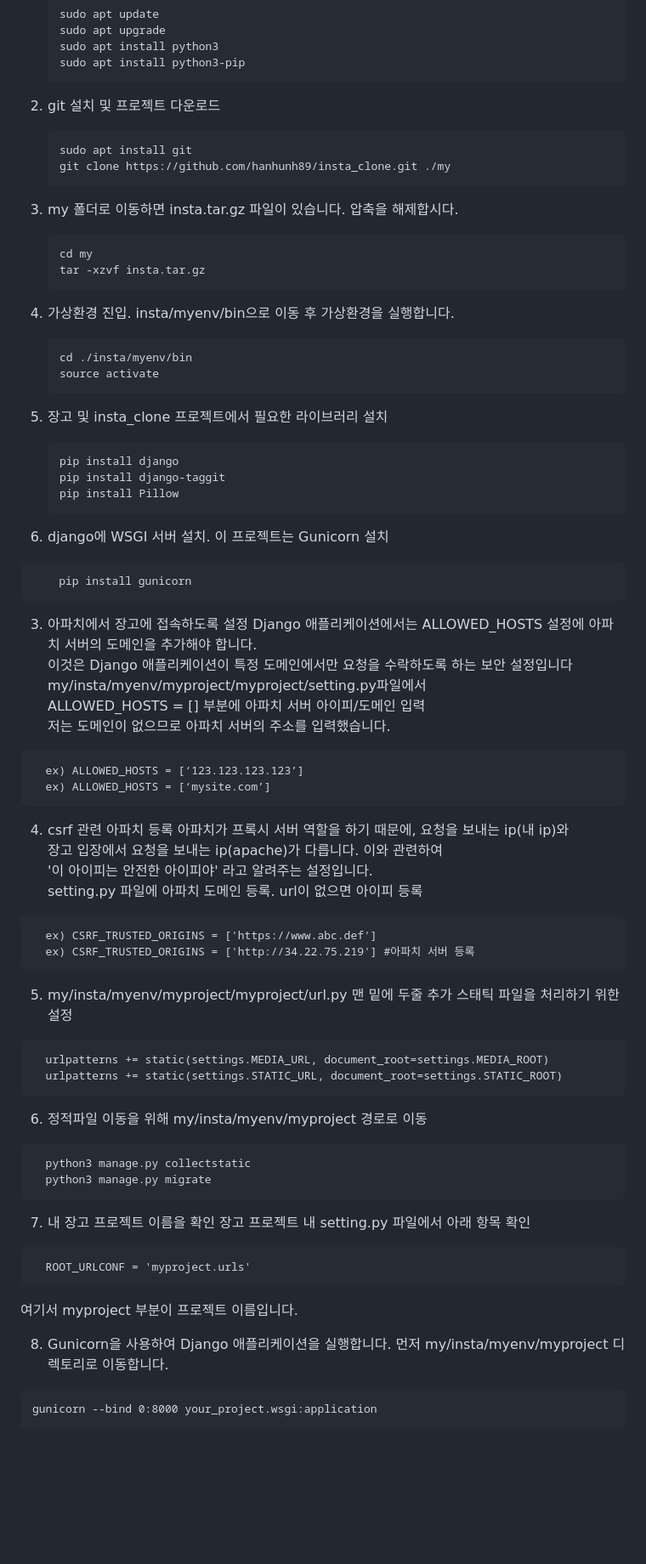
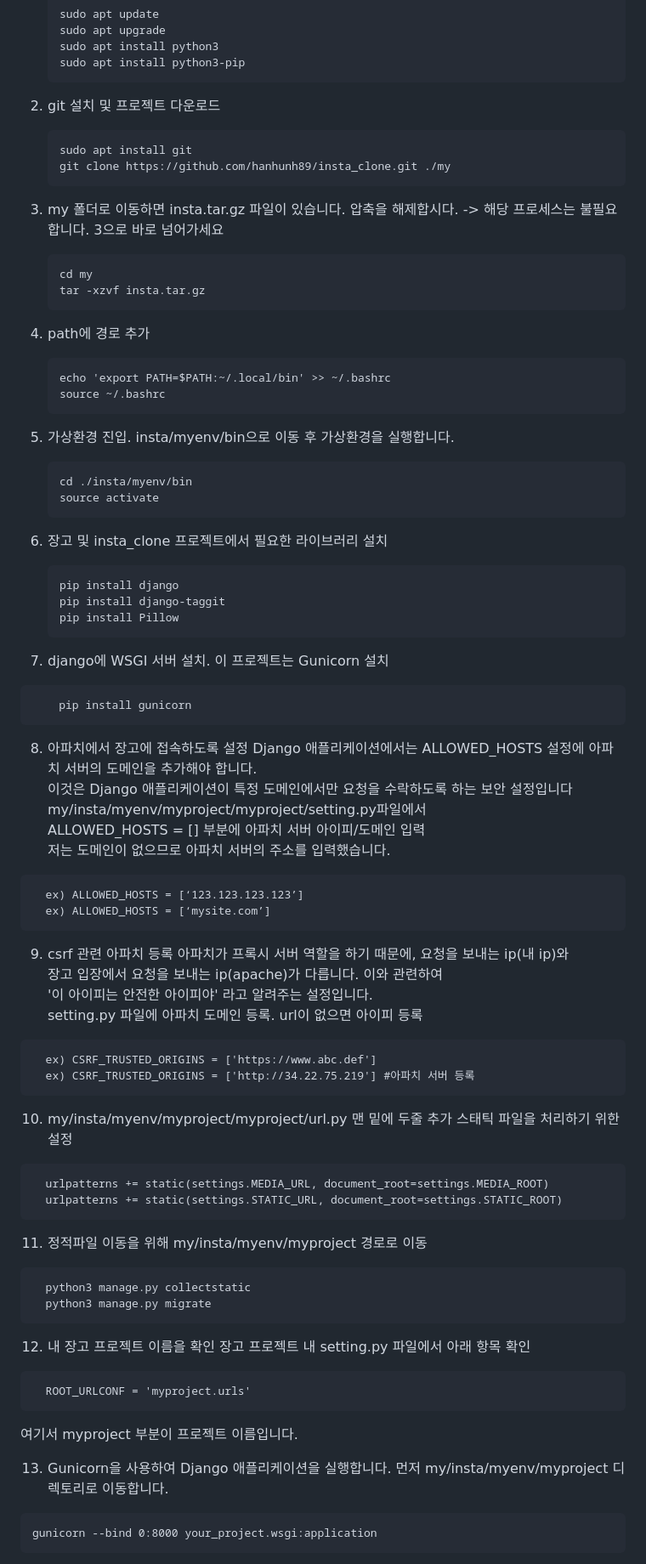
Before and after one commit to hanhunh89/insta_clone, a Markdown page: README.md, the part around one of its changes. Shown at 85% size. Rendered like a GitHub page; blank space fills up the shorter version.

````diff
--- a/README.md
+++ b/README.md
@@ -14,34 +14,40 @@ instagram clone project
     sudo apt install python3-pip
     ```
 
-1. git 설치 및 프로젝트 다운로드
+2. git 설치 및 프로젝트 다운로드
     ```
     sudo apt install git
     git clone https://github.com/hanhunh89/insta_clone.git ./my
     ```
-2. my 폴더로 이동하면 insta.tar.gz 파일이 있습니다. 압축을 해제합시다.
+
+3. my 폴더로 이동하면 insta.tar.gz 파일이 있습니다. 압축을 해제합시다.
+    -> 해당 프로세스는 불필요합니다. 3으로 바로 넘어가세요
    ```
    cd my
    tar -xzvf insta.tar.gz
    ```
-
-3. 가상환경 진입.
+4. path에 경로 추가
+   ```
+   echo 'export PATH=$PATH:~/.local/bin' >> ~/.bashrc
+   source ~/.bashrc
+   ```
+5. 가상환경 진입.
    insta/myenv/bin으로 이동 후 가상환경을 실행합니다.
    ```
    cd ./insta/myenv/bin
    source activate
    ```
-1. 장고 및 insta_clone 프로젝트에서 필요한 라이브러리 설치
+6. 장고 및 insta_clone 프로젝트에서 필요한 라이브러리 설치
     ```
     pip install django
     pip install django-taggit
     pip install Pillow
    ```
-2. django에 WSGI 서버 설치. 이 프로젝트는 Gunicorn 설치
+7. django에 WSGI 서버 설치. 이 프로젝트는 Gunicorn 설치
 ```
     pip install gunicorn
 ```
-3. 아파치에서 장고에 접속하도록 설정
+8. 아파치에서 장고에 접속하도록 설정
   Django 애플리케이션에서는 ALLOWED_HOSTS 설정에 아파치 서버의 도메인을 추가해야 합니다.
   이것은 Django 애플리케이션이 특정 도메인에서만 요청을 수락하도록 하는 보안 설정입니다
   my/insta/myenv/myproject/myproject/setting.py파일에서
@@ -51,7 +57,7 @@ instagram clone project
   ex) ALLOWED_HOSTS = [‘123.123.123.123’]
   ex) ALLOWED_HOSTS = [‘mysite.com’]
 ```
-4. csrf 관련 아파치 등록
+9. csrf 관련 아파치 등록
    아파치가 프록시 서버 역할을 하기 때문에, 요청을 보내는 ip(내 ip)와
    장고 입장에서 요청을 보내는 ip(apache)가 다릅니다. 이와 관련하여
    '이 아이피는 안전한 아이피야' 라고 알려주는 설정입니다.
@@ -61,25 +67,25 @@ instagram clone project
   ex) CSRF_TRUSTED_ORIGINS = ['http://34.22.75.219'] #아파치 서버 등록
 ```
 
-5. my/insta/myenv/myproject/myproject/url.py 맨 밑에 두줄 추가
+10. my/insta/myenv/myproject/myproject/url.py 맨 밑에 두줄 추가
   스태틱 파일을 처리하기 위한 설정
 ```
   urlpatterns += static(settings.MEDIA_URL, document_root=settings.MEDIA_ROOT)
   urlpatterns += static(settings.STATIC_URL, document_root=settings.STATIC_ROOT)
 ```
-6. 정적파일 이동을 위해 my/insta/myenv/myproject 경로로 이동
+11. 정적파일 이동을 위해 my/insta/myenv/myproject 경로로 이동
 ```
   python3 manage.py collectstatic
   python3 manage.py migrate
 ```
-7. 내 장고 프로젝트 이름을 확인
+12. 내 장고 프로젝트 이름을 확인
   장고 프로젝트 내 setting.py 파일에서 아래 항목 확인
 ```
   ROOT_URLCONF = 'myproject.urls'
 ```
   여기서 myproject 부분이 프로젝트 이름입니다.
 
-8. Gunicorn을 사용하여 Django 애플리케이션을 실행합니다.
+13. Gunicorn을 사용하여 Django 애플리케이션을 실행합니다.
    먼저 my/insta/myenv/myproject 디렉토리로 이동합니다.
   ```
   gunicorn --bind 0:8000 your_project.wsgi:application
````
Also changed, not shown: other parts of README.md (+21 -46 lines).
